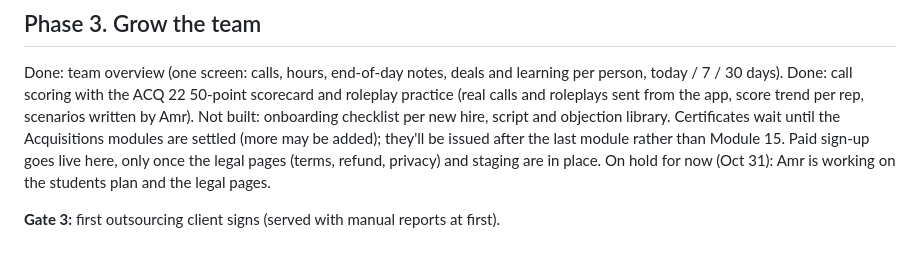
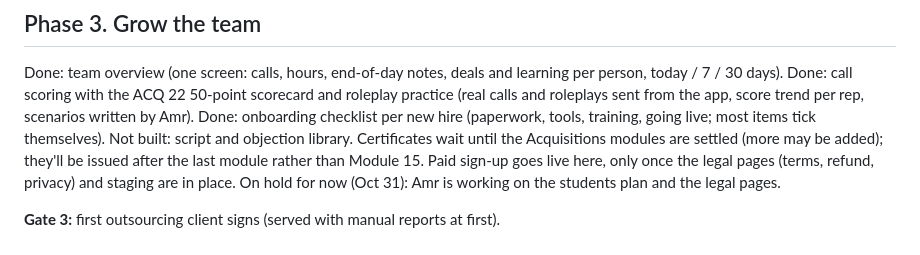
Before and after one commit to amrabdelgawad1/amrabdelgawad1.github.io, a Markdown page: ROADMAP.md, the part around the change. Drawn GitHub-style.

```diff
--- a/ROADMAP.md
+++ b/ROADMAP.md
@@ -29,7 +29,8 @@ Phase 2 is fully built; Gate 2 is next (first deal matched to a buyer from the l
 ## Phase 3. Grow the team
 Done: team overview (one screen: calls, hours, end-of-day notes, deals and learning per person, today / 7 / 30 days).
 Done: call scoring with the ACQ 22 50-point scorecard and roleplay practice (real calls and roleplays sent from the app, score trend per rep, scenarios written by Amr).
-Not built: onboarding checklist per new hire, script and objection library.
+Done: onboarding checklist per new hire (paperwork, tools, training, going live; most items tick themselves).
+Not built: script and objection library.
 Certificates wait until the Acquisitions modules are settled (more may be added); they'll be issued after the last module rather than Module 15.
 Paid sign-up goes live here, only once the legal pages (terms, refund, privacy) and staging are in place. On hold for now (Oct 31): Amr is working on the students plan and the legal pages.
 
```
Also changed, not shown: PICKUP.md (+3 -2 lines).
